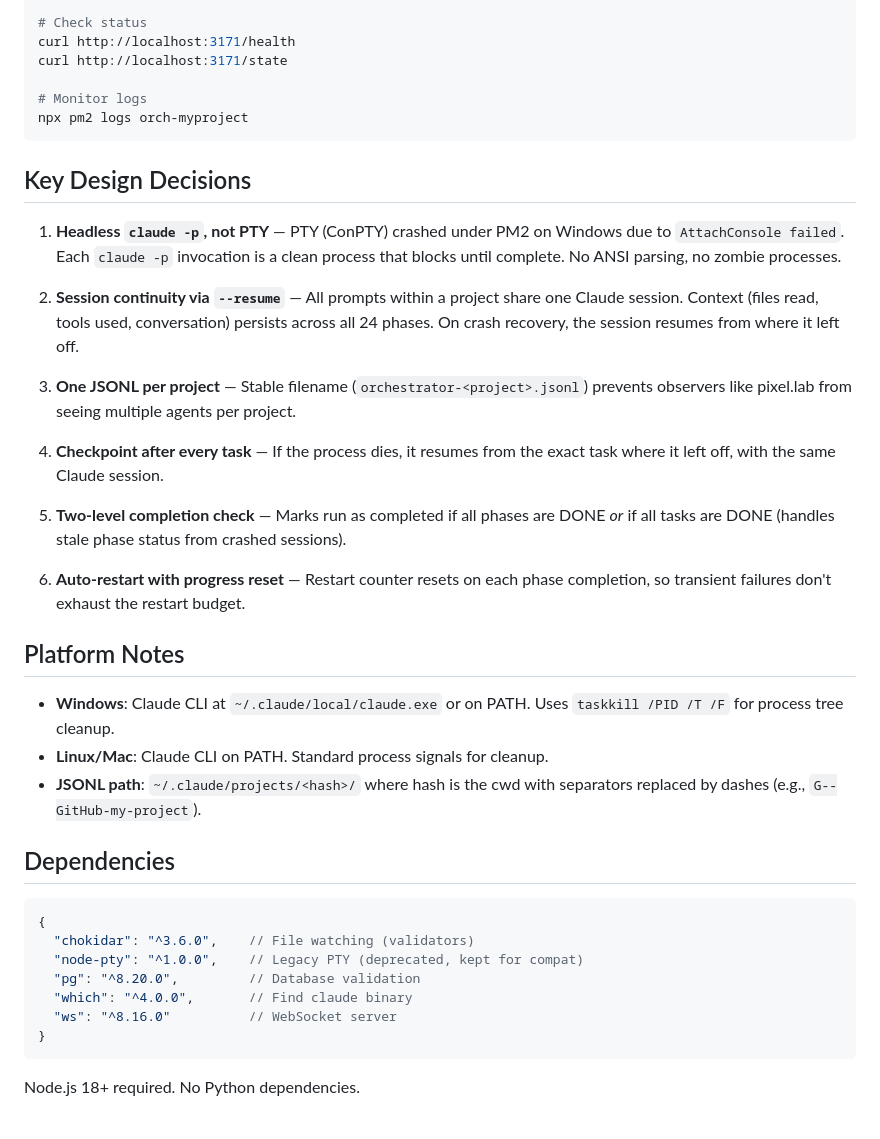
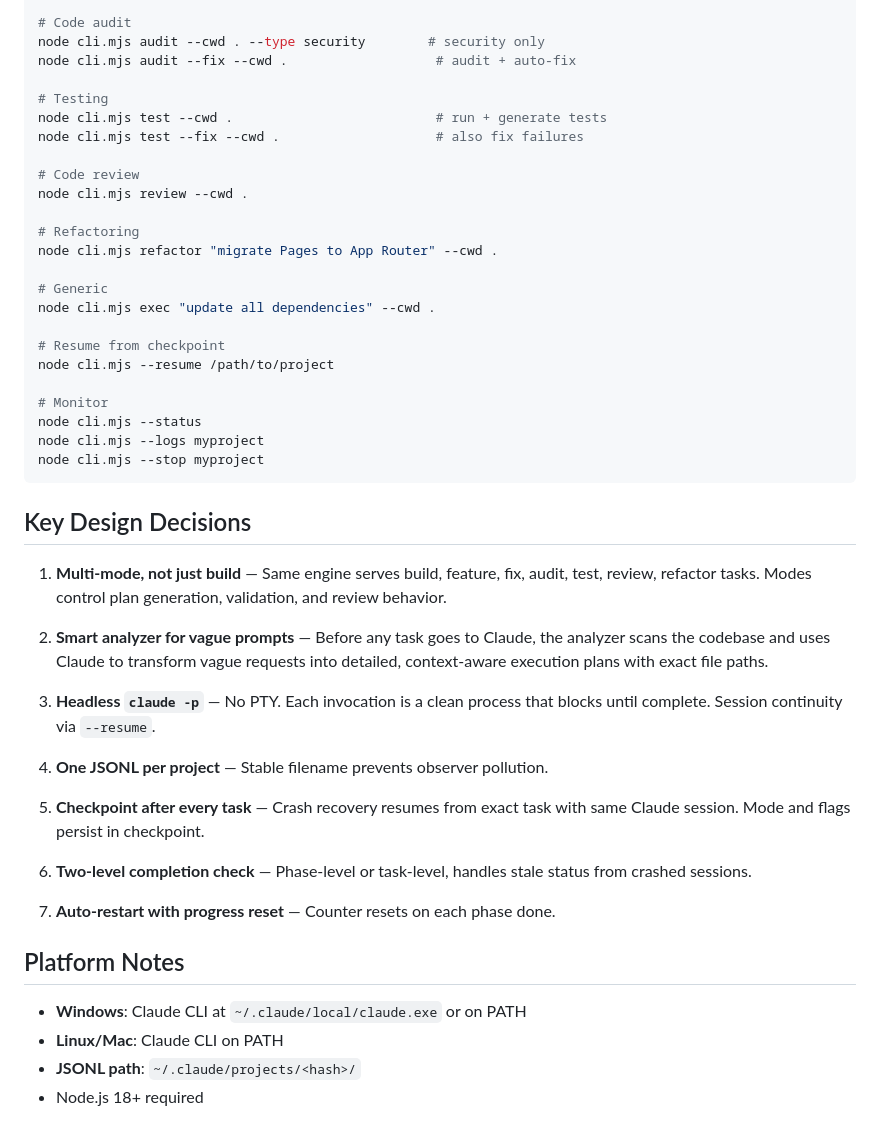
Before and after one commit to fedevgonzalez/code-orchestrator, a Markdown page: BRIEF.md, the part around one of its changes. Rendered like a GitHub page.

````diff
--- a/BRIEF.md
+++ b/BRIEF.md
@@ -131,52 +165,56 @@ npx pm2 start watcher.mjs --name orch-myproject -- \
 
-# Check status
-curl http://localhost:3171/health
-curl http://localhost:3171/state
+# Code audit
+node cli.mjs audit --cwd . --type security        # security only
+node cli.mjs audit --fix --cwd .                   # audit + auto-fix
 
-# Monitor logs
-npx pm2 logs orch-myproject
+# Testing
+node cli.mjs test --cwd .                          # run + generate tests
+node cli.mjs test --fix --cwd .                    # also fix failures
+
+# Code review
+node cli.mjs review --cwd .
+
+# Refactoring
+node cli.mjs refactor "migrate Pages to App Router" --cwd .
+
+# Generic
+node cli.mjs exec "update all dependencies" --cwd .
+
+# Resume from checkpoint
+node cli.mjs --resume /path/to/project
+
+# Monitor
+node cli.mjs --status
+node cli.mjs --logs myproject
+node cli.mjs --stop myproject
 ```
 
 ## Key Design Decisions
 
-1. **Headless `claude -p`, not PTY** — PTY (ConPTY) crashed under PM2 on Windows
-   due to `AttachConsole failed`. Each `claude -p` invocation is a clean process
-   that blocks until complete. No ANSI parsing, no zombie processes.
+1. **Multi-mode, not just build** — Same engine serves build, feature, fix,
+   audit, test, review, refactor tasks. Modes control plan generation,
+   validation, and review behavior.
 
-2. **Session continuity via `--resume`** — All prompts within a project share one
-   Claude session. Context (files read, tools used, conversation) persists across
-   all 24 phases. On crash recovery, the session resumes from where it left off.
+2. **Smart analyzer for vague prompts** — Before any task goes to Claude, the
+   analyzer scans the codebase and uses Claude to transform vague requests into
+   detailed, context-aware execution plans with exact file paths.
 
-3. **One JSONL per project** — Stable filename (`orchestrator-<project>.jsonl`)
-   prevents observers like pixel.lab from seeing multiple agents per project.
+3. **Headless `claude -p`** — No PTY. Each invocation is a clean process that
+   blocks until complete. Session continuity via `--resume`.
 
-4. **Checkpoint after every task** — If the process dies, it resumes from the
-   exact task where it left off, with the same Claude session.
+4. **One JSONL per project** — Stable filename prevents observer pollution.
 
-5. **Two-level completion check** — Marks run as completed if all phases are DONE
-   *or* if all tasks are DONE (handles stale phase status from crashed sessions).
+5. **Checkpoint after every task** — Crash recovery resumes from exact task
+   with same Claude session. Mode and flags persist in checkpoint.
 
-6. **Auto-restart with progress reset** — Restart counter resets on each phase
-   completion, so transient failures don't exhaust the restart budget.
+6. **Two-level completion check** — Phase-level or task-level, handles stale
+   status from crashed sessions.
+
+7. **Auto-restart with progress reset** — Counter resets on each phase done.
 
 ## Platform Notes
 
-- **Windows**: Claude CLI at `~/.claude/local/claude.exe` or on PATH. Uses
-  `taskkill /PID /T /F` for process tree cleanup.
-- **Linux/Mac**: Claude CLI on PATH. Standard process signals for cleanup.
-- **JSONL path**: `~/.claude/projects/<hash>/` where hash is the cwd with
-  separators replaced by dashes (e.g., `G--GitHub-my-project`).
-
-## Dependencies
-
-```json
-{
-  "chokidar": "^3.6.0",    // File watching (validators)
-  "node-pty": "^1.0.0",    // Legacy PTY (deprecated, kept for compat)
-  "pg": "^8.20.0",         // Database validation
-  "which": "^4.0.0",       // Find claude binary
-  "ws": "^8.16.0"          // WebSocket server
-}
-```
-
-Node.js 18+ required. No Python dependencies.
+- **Windows**: Claude CLI at `~/.claude/local/claude.exe` or on PATH
+- **Linux/Mac**: Claude CLI on PATH
+- **JSONL path**: `~/.claude/projects/<hash>/`
+- Node.js 18+ required
````
Also changed, not shown: other parts of BRIEF.md (+112 -78 lines).
